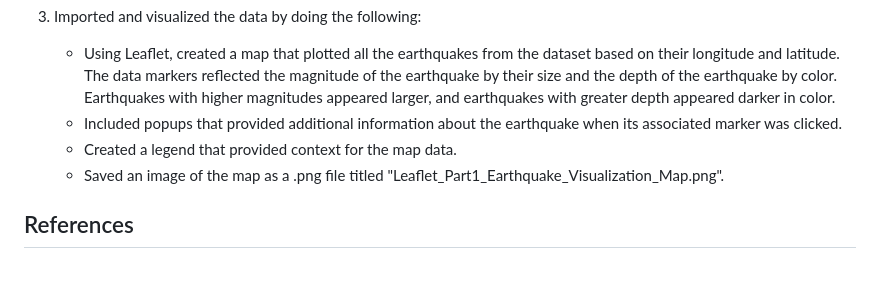
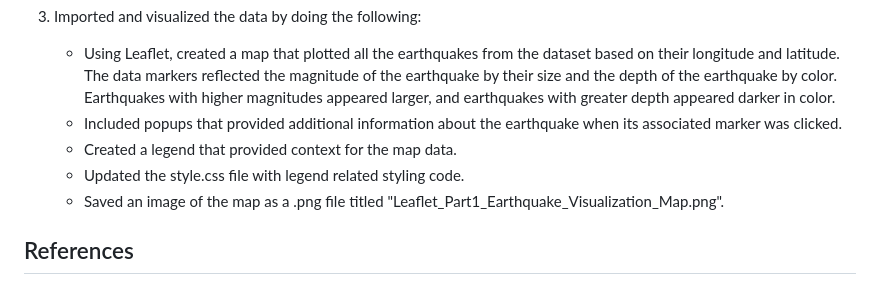
Before and after one commit to gbm1015/leaflet-challenge, a Markdown page: README.md, the part around the change. Rendered like a GitHub page.

```diff
--- a/README.md
+++ b/README.md
@@ -27,6 +27,7 @@ The USGS is interested in building a new set of tools that will allow them to vi
       The data markers reflected the magnitude of the earthquake by their size and the depth of the earthquake by color. Earthquakes with higher magnitudes appeared larger,       and earthquakes with greater depth appeared darker in color.
     - Included popups that provided additional information about the earthquake when its associated marker was clicked.
     - Created a legend that provided context for the map data.
+    - Updated the style.css file with legend related styling code.
     - Saved an image of the map as a .png file titled "Leaflet_Part1_Earthquake_Visualization_Map.png".
 
 ## References
```
